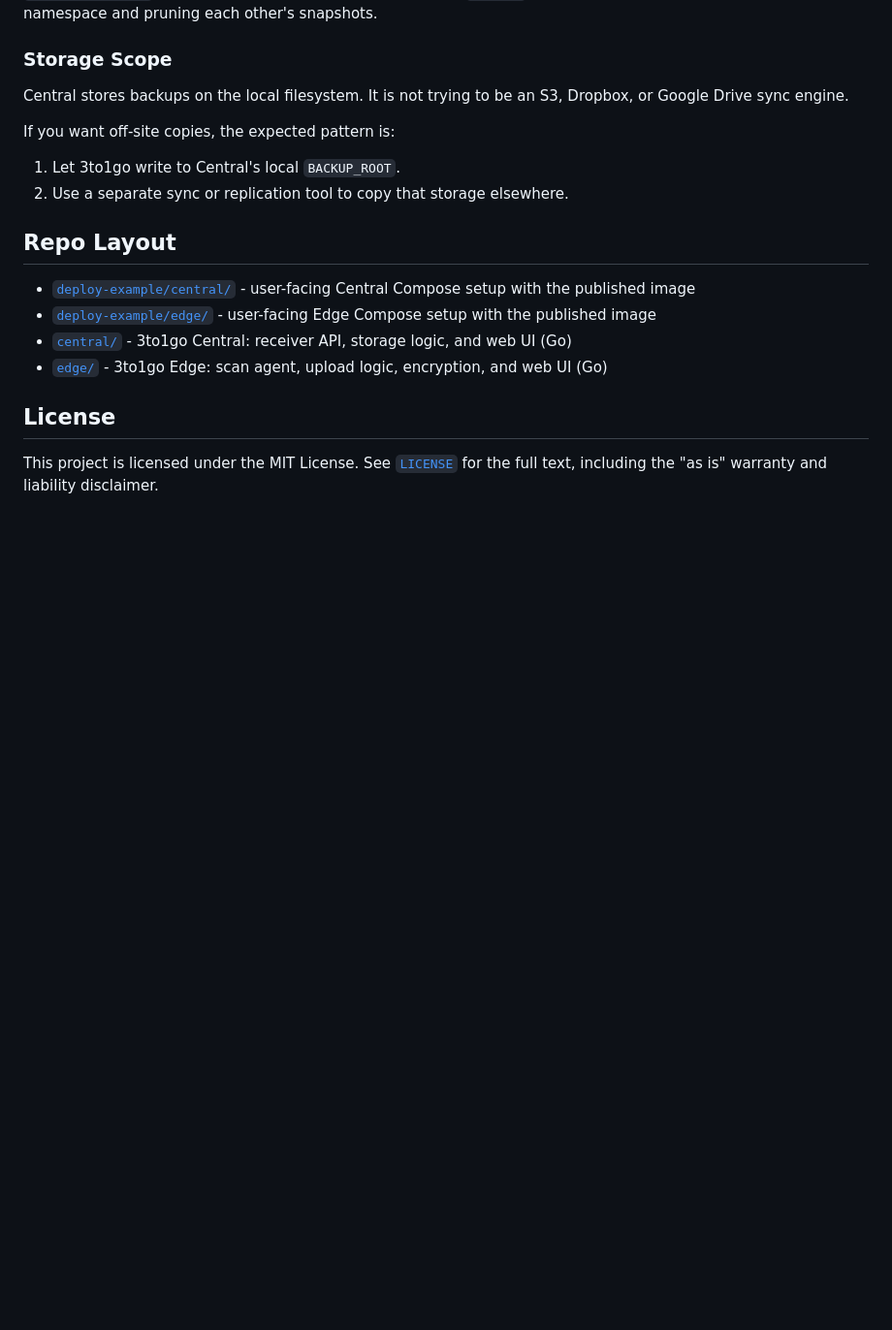
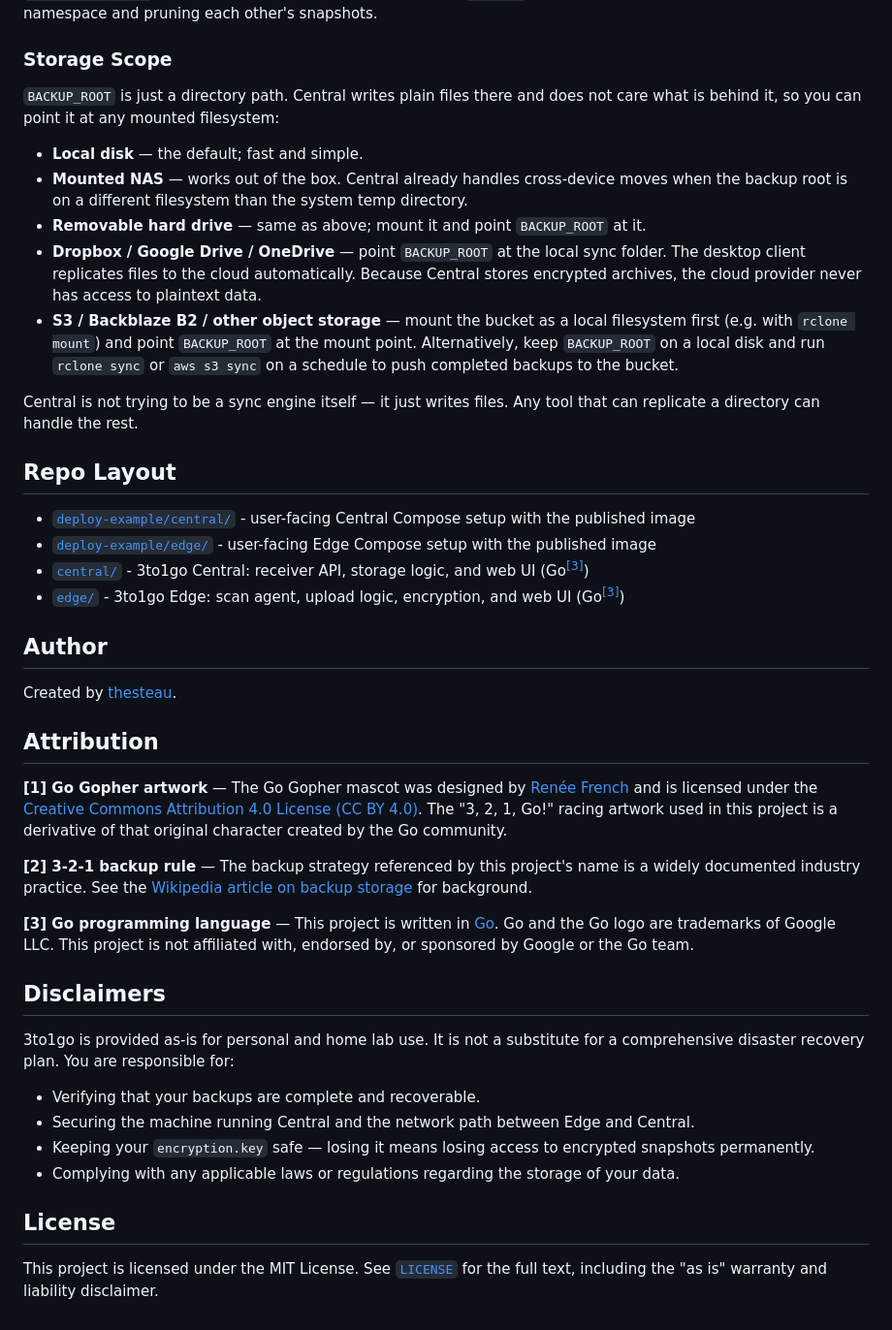
Before and after one commit to thesteau/3to1go, a Markdown page: README.md, the part around one of its changes. Shown at 97% size. GitHub-like rendering; blank space fills up the shorter version.

Commit message:
Add attribution and image!

```diff
--- a/README.md
+++ b/README.md
@@ -155,19 +180,43 @@ Central groups snapshots by `EDGE_ID`, but newer builds keep each Edge installat
 
 ### Storage Scope
 
-Central stores backups on the local filesystem. It is not trying to be an S3, Dropbox, or Google Drive sync engine.
+`BACKUP_ROOT` is just a directory path. Central writes plain files there and does not care what is behind it, so you can point it at any mounted filesystem:
 
-If you want off-site copies, the expected pattern is:
+- **Local disk** — the default; fast and simple.
+- **Mounted NAS** — works out of the box. Central already handles cross-device moves when the backup root is on a different filesystem than the system temp directory.
+- **Removable hard drive** — same as above; mount it and point `BACKUP_ROOT` at it.
+- **Dropbox / Google Drive / OneDrive** — point `BACKUP_ROOT` at the local sync folder. The desktop client replicates files to the cloud automatically. Because Central stores encrypted archives, the cloud provider never has access to plaintext data.
+- **S3 / Backblaze B2 / other object storage** — mount the bucket as a local filesystem first (e.g. with `rclone mount`) and point `BACKUP_ROOT` at the mount point. Alternatively, keep `BACKUP_ROOT` on a local disk and run `rclone sync` or `aws s3 sync` on a schedule to push completed backups to the bucket.
 
-1. Let 3to1go write to Central's local `BACKUP_ROOT`.
-2. Use a separate sync or replication tool to copy that storage elsewhere.
+Central is not trying to be a sync engine itself — it just writes files. Any tool that can replicate a directory can handle the rest.
 
 ## Repo Layout
 
 - [`deploy-example/central/`](deploy-example/central/) - user-facing Central Compose setup with the published image
 - [`deploy-example/edge/`](deploy-example/edge/) - user-facing Edge Compose setup with the published image
-- [`central/`](central/) - 3to1go Central: receiver API, storage logic, and web UI (Go)
-- [`edge/`](edge/) - 3to1go Edge: scan agent, upload logic, encryption, and web UI (Go)
+- [`central/`](central/) - 3to1go Central: receiver API, storage logic, and web UI (Go<sup><a href="#attr-3">[3]</a></sup>)
+- [`edge/`](edge/) - 3to1go Edge: scan agent, upload logic, encryption, and web UI (Go<sup><a href="#attr-3">[3]</a></sup>)
+
+## Author
+
+Created by [thesteau](https://github.com/thesteau).
+
+## Attribution
+
+<a id="attr-1"></a>**[1] Go Gopher artwork** — The Go Gopher mascot was designed by [Renée French](https://reneefrench.blogspot.com/) and is licensed under the [Creative Commons Attribution 4.0 License (CC BY 4.0)](https://creativecommons.org/licenses/by/4.0/). The "3, 2, 1, Go!" racing artwork used in this project is a derivative of that original character created by the Go community.
+
+<a id="attr-2"></a>**[2] 3-2-1 backup rule** — The backup strategy referenced by this project's name is a widely documented industry practice. See the [Wikipedia article on backup storage](https://en.wikipedia.org/wiki/Backup#Storage) for background.
+
+<a id="attr-3"></a>**[3] Go programming language** — This project is written in [Go](https://go.dev/). Go and the Go logo are trademarks of Google LLC. This project is not affiliated with, endorsed by, or sponsored by Google or the Go team.
+
+## Disclaimers
+
+3to1go is provided as-is for personal and home lab use. It is not a substitute for a comprehensive disaster recovery plan. You are responsible for:
+
+- Verifying that your backups are complete and recoverable.
+- Securing the machine running Central and the network path between Edge and Central.
+- Keeping your `encryption.key` safe — losing it means losing access to encrypted snapshots permanently.
+- Complying with any applicable laws or regulations regarding the storage of your data.
 
 ## License
 
```
Also changed, not shown: other parts of README.md (+25 -0 lines), assets/3to1go.png (added), 6 other files.
